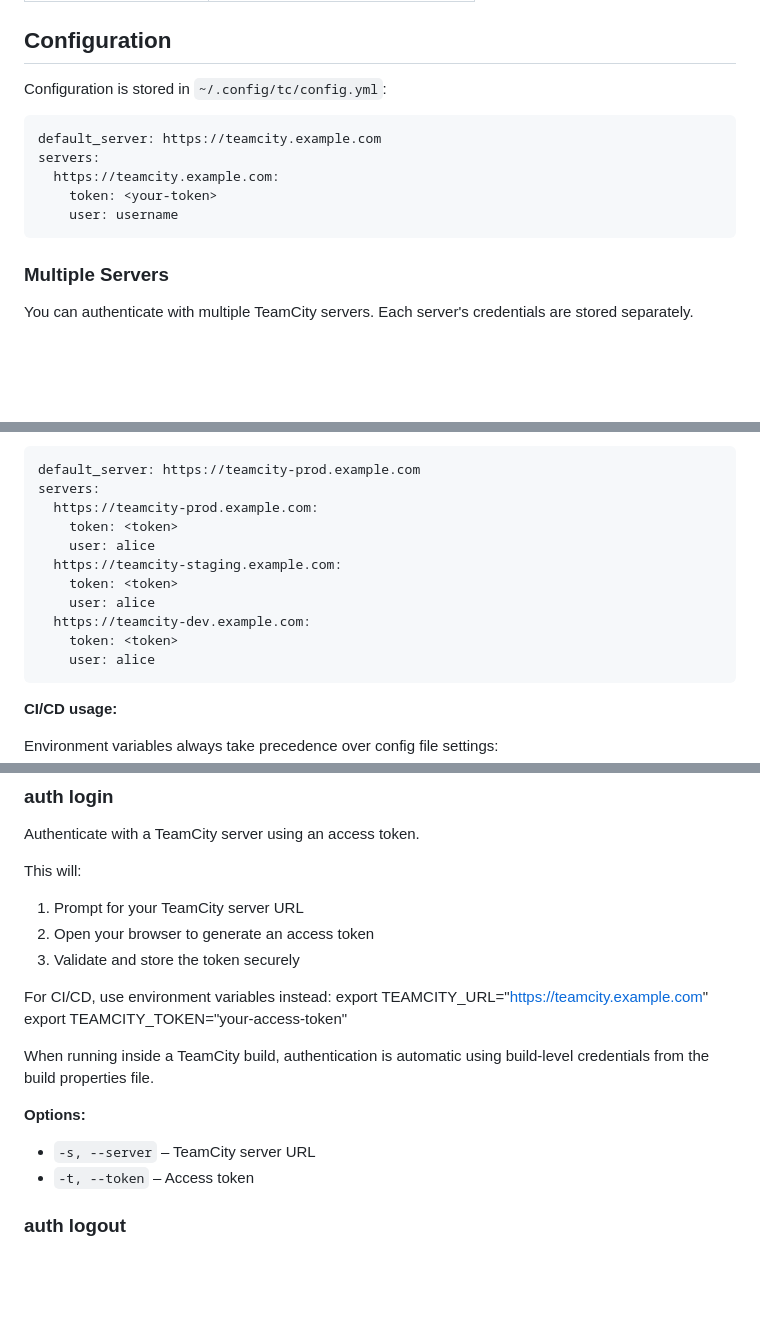
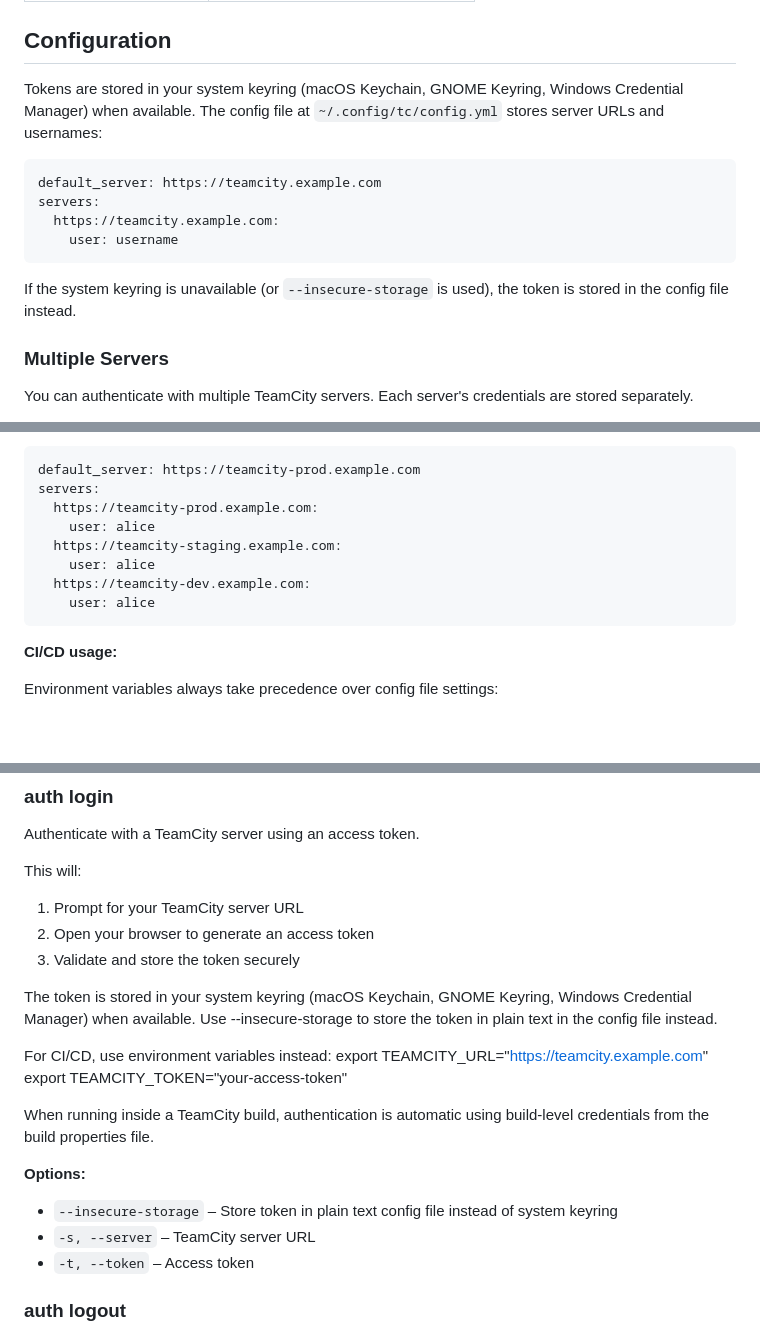
Before and after one commit to JetBrains/teamcity-cli, a Markdown page: README.md, 3 parts joined by grey strips. Rendered like a GitHub page; blank space fills up the shorter version.

Commit message:
docs(README): update token storage details to reflect system keyring integration and `--insecure-storage` option

````diff
--- a/README.md
+++ b/README.md
@@ -261,15 +261,16 @@ The skill is located in [`skills/teamcity-cli/`](skills/teamcity-cli/) and follo
 
 ## Configuration
 
-Configuration is stored in `~/.config/tc/config.yml`:
+Tokens are stored in your system keyring (macOS Keychain, GNOME Keyring, Windows Credential Manager) when available. The config file at `~/.config/tc/config.yml` stores server URLs and usernames:
 
 ```yaml
 default_server: https://teamcity.example.com
 servers:
   https://teamcity.example.com:
-    token: <your-token>
     user: username
 ```
+
+If the system keyring is unavailable (or `--insecure-storage` is used), the token is stored in the config file instead.
 
 ### Multiple Servers
 
@@ -306,13 +307,10 @@ tc auth login --server https://teamcity1.example.com
 default_server: https://teamcity-prod.example.com
 servers:
   https://teamcity-prod.example.com:
-    token: <token>
     user: alice
   https://teamcity-staging.example.com:
-    token: <token>
     user: alice
   https://teamcity-dev.example.com:
-    token: <token>
     user: alice
 ```
 
@@ -414,6 +412,10 @@ This will:
 2. Open your browser to generate an access token
 3. Validate and store the token securely
 
+The token is stored in your system keyring (macOS Keychain, GNOME Keyring,
+Windows Credential Manager) when available. Use --insecure-storage to store
+the token in plain text in the config file instead.
+
 For CI/CD, use environment variables instead:
   export TEAMCITY_URL="https://teamcity.example.com"
   export TEAMCITY_TOKEN="your-access-token"
@@ -422,6 +424,7 @@ When running inside a TeamCity build, authentication is automatic using
 build-level credentials from the build properties file.
 
 **Options:**
+- `--insecure-storage` – Store token in plain text config file instead of system keyring
 - `-s, --server` – TeamCity server URL
 - `-t, --token` – Access token
 
````
